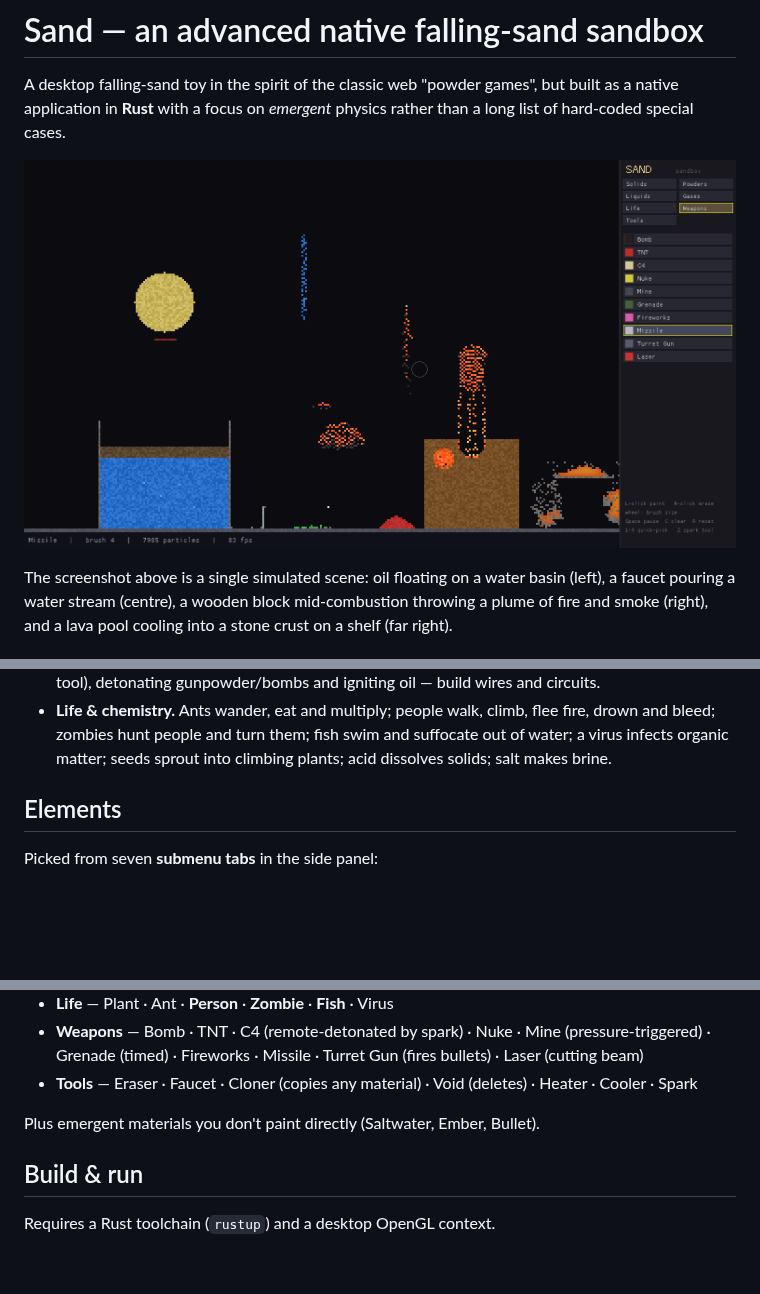
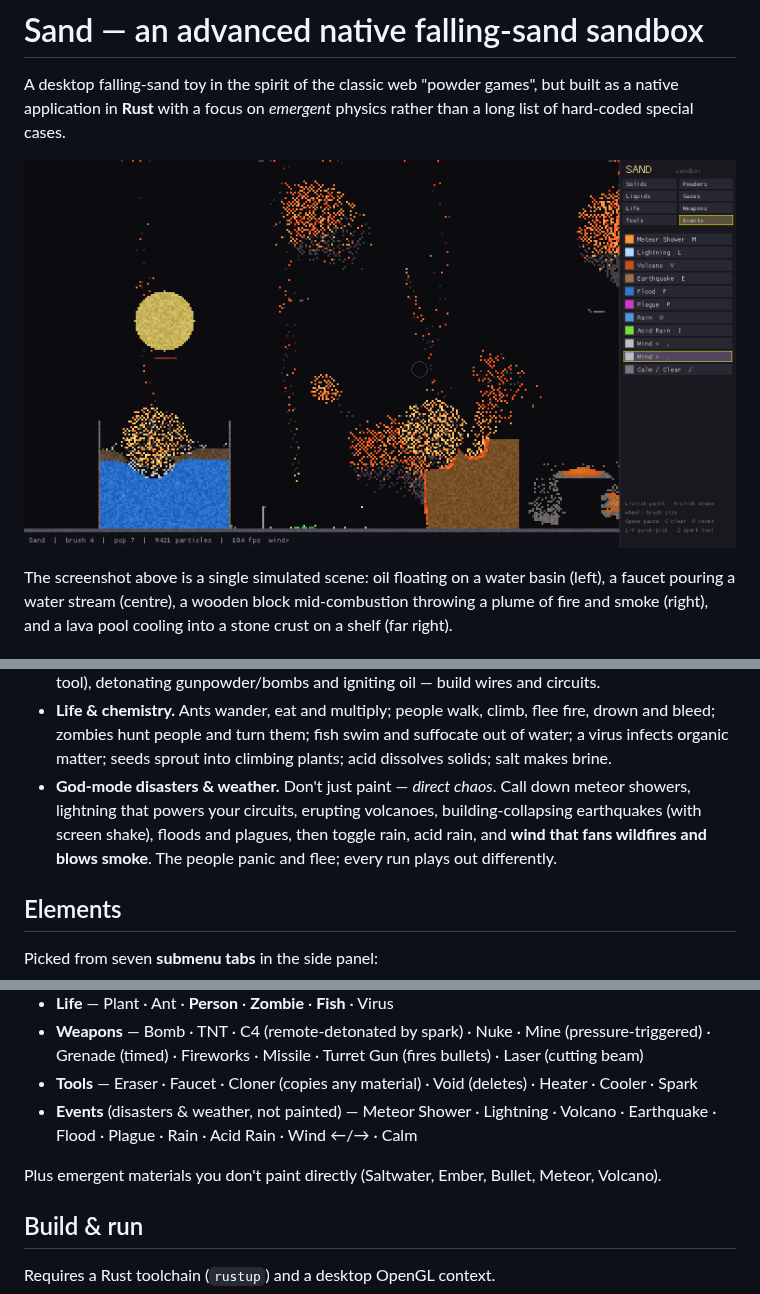
Before and after one commit to DoNotPetMe/Sand, a Markdown page: README.md, 3 parts joined by grey strips. GitHub-like rendering; pictures changed too: showcase.png; blank space fills up the shorter version.

```diff
--- a/README.md
+++ b/README.md
@@ -33,6 +33,11 @@ behaviour fall out of them:
   flee fire, drown and bleed; zombies hunt people and turn them; fish swim and
   suffocate out of water; a virus infects organic matter; seeds sprout into
   climbing plants; acid dissolves solids; salt makes brine.
+- **God-mode disasters & weather.** Don't just paint — *direct chaos*. Call down
+  meteor showers, lightning that powers your circuits, erupting volcanoes,
+  building-collapsing earthquakes (with screen shake), floods and plagues, then
+  toggle rain, acid rain, and **wind that fans wildfires and blows smoke**. The
+  people panic and flee; every run plays out differently.
 
 ## Elements
 
@@ -50,8 +55,11 @@ Picked from seven **submenu tabs** in the side panel:
   (fires bullets) · Laser (cutting beam)
 - **Tools** — Eraser · Faucet · Cloner (copies any material) · Void (deletes) ·
   Heater · Cooler · Spark
+- **Events** (disasters & weather, not painted) — Meteor Shower · Lightning ·
+  Volcano · Earthquake · Flood · Plague · Rain · Acid Rain · Wind ←/→ · Calm
 
-Plus emergent materials you don't paint directly (Saltwater, Ember, Bullet).
+Plus emergent materials you don't paint directly (Saltwater, Ember, Bullet,
+Meteor, Volcano).
 
 ## Build & run
 
```
Also changed, not shown: other parts of README.md (+2 -0 lines), 4 other files.
